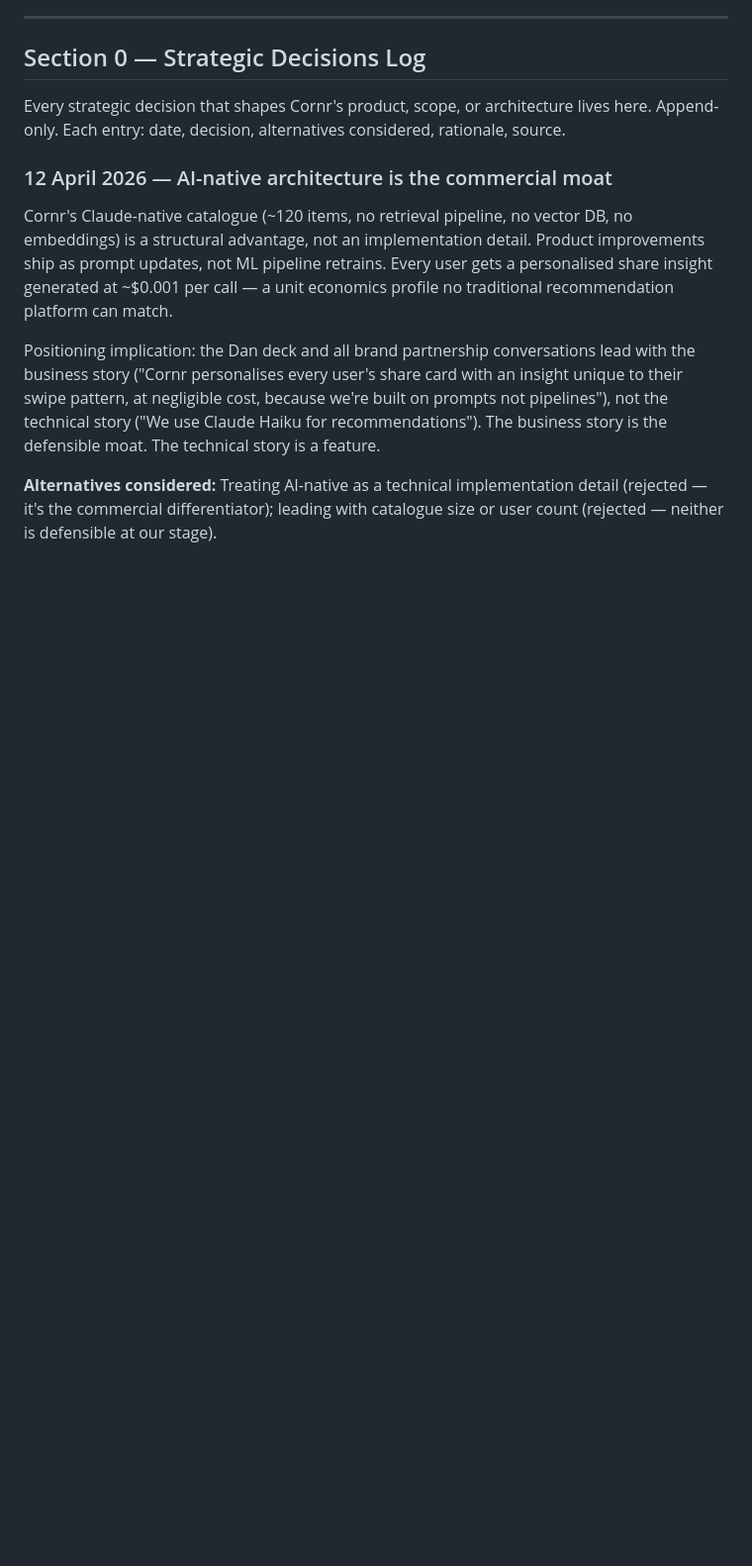
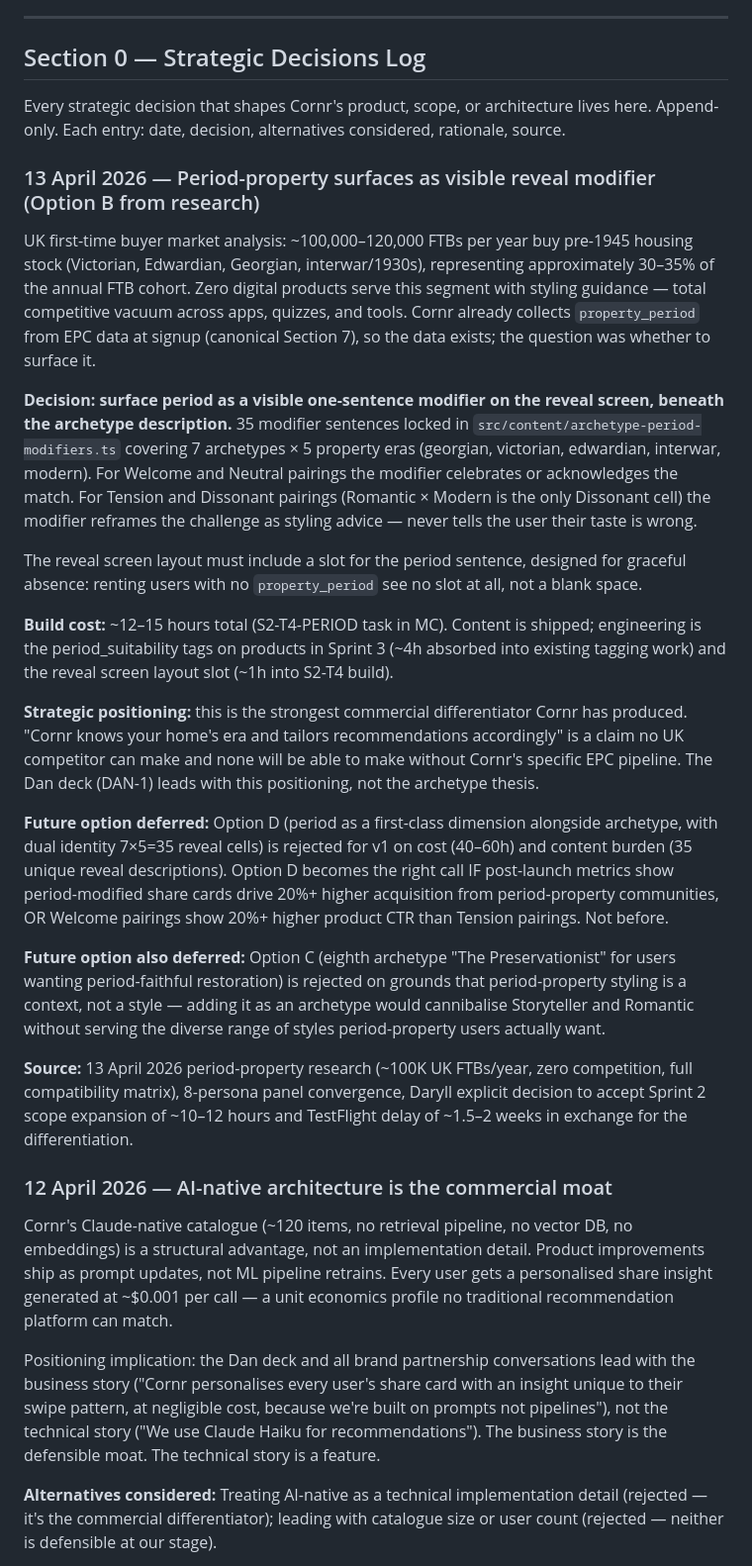
Before and after one commit to DrCantrip/nook, a Markdown page: docs/CORNR_CANONICAL.md, the part around one of its changes. Shown at 99% size. Drawn GitHub-style; blank space fills up the shorter version.

```diff
--- a/docs/CORNR_CANONICAL.md
+++ b/docs/CORNR_CANONICAL.md
@@ -24,6 +24,24 @@
 ## Section 0 — Strategic Decisions Log
 
 Every strategic decision that shapes Cornr's product, scope, or architecture lives here. Append-only. Each entry: date, decision, alternatives considered, rationale, source.
+
+### 13 April 2026 — Period-property surfaces as visible reveal modifier (Option B from research)
+
+UK first-time buyer market analysis: ~100,000–120,000 FTBs per year buy pre-1945 housing stock (Victorian, Edwardian, Georgian, interwar/1930s), representing approximately 30–35% of the annual FTB cohort. Zero digital products serve this segment with styling guidance — total competitive vacuum across apps, quizzes, and tools. Cornr already collects `property_period` from EPC data at signup (canonical Section 7), so the data exists; the question was whether to surface it.
+
+**Decision: surface period as a visible one-sentence modifier on the reveal screen, beneath the archetype description.** 35 modifier sentences locked in `src/content/archetype-period-modifiers.ts` covering 7 archetypes × 5 property eras (georgian, victorian, edwardian, interwar, modern). For Welcome and Neutral pairings the modifier celebrates or acknowledges the match. For Tension and Dissonant pairings (Romantic × Modern is the only Dissonant cell) the modifier reframes the challenge as styling advice — never tells the user their taste is wrong.
+
+The reveal screen layout must include a slot for the period sentence, designed for graceful absence: renting users with no `property_period` see no slot at all, not a blank space.
+
+**Build cost:** ~12–15 hours total (S2-T4-PERIOD task in MC). Content is shipped; engineering is the period_suitability tags on products in Sprint 3 (~4h absorbed into existing tagging work) and the reveal screen layout slot (~1h into S2-T4 build).
+
+**Strategic positioning:** this is the strongest commercial differentiator Cornr has produced. "Cornr knows your home's era and tailors recommendations accordingly" is a claim no UK competitor can make and none will be able to make without Cornr's specific EPC pipeline. The Dan deck (DAN-1) leads with this positioning, not the archetype thesis.
+
+**Future option deferred:** Option D (period as a first-class dimension alongside archetype, with dual identity 7×5=35 reveal cells) is rejected for v1 on cost (40–60h) and content burden (35 unique reveal descriptions). Option D becomes the right call IF post-launch metrics show period-modified share cards drive 20%+ higher acquisition from period-property communities, OR Welcome pairings show 20%+ higher product CTR than Tension pairings. Not before.
+
+**Future option also deferred:** Option C (eighth archetype "The Preservationist" for users wanting period-faithful restoration) is rejected on grounds that period-property styling is a context, not a style — adding it as an archetype would cannibalise Storyteller and Romantic without serving the diverse range of styles period-property users actually want.
+
+**Source:** 13 April 2026 period-property research (~100K UK FTBs/year, zero competition, full compatibility matrix), 8-persona panel convergence, Daryll explicit decision to accept Sprint 2 scope expansion of ~10–12 hours and TestFlight delay of ~1.5–2 weeks in exchange for the differentiation.
 
 ### 12 April 2026 — AI-native architecture is the commercial moat
 
```
Also changed, not shown: other parts of docs/CORNR_CANONICAL.md (+21 -0 lines).
